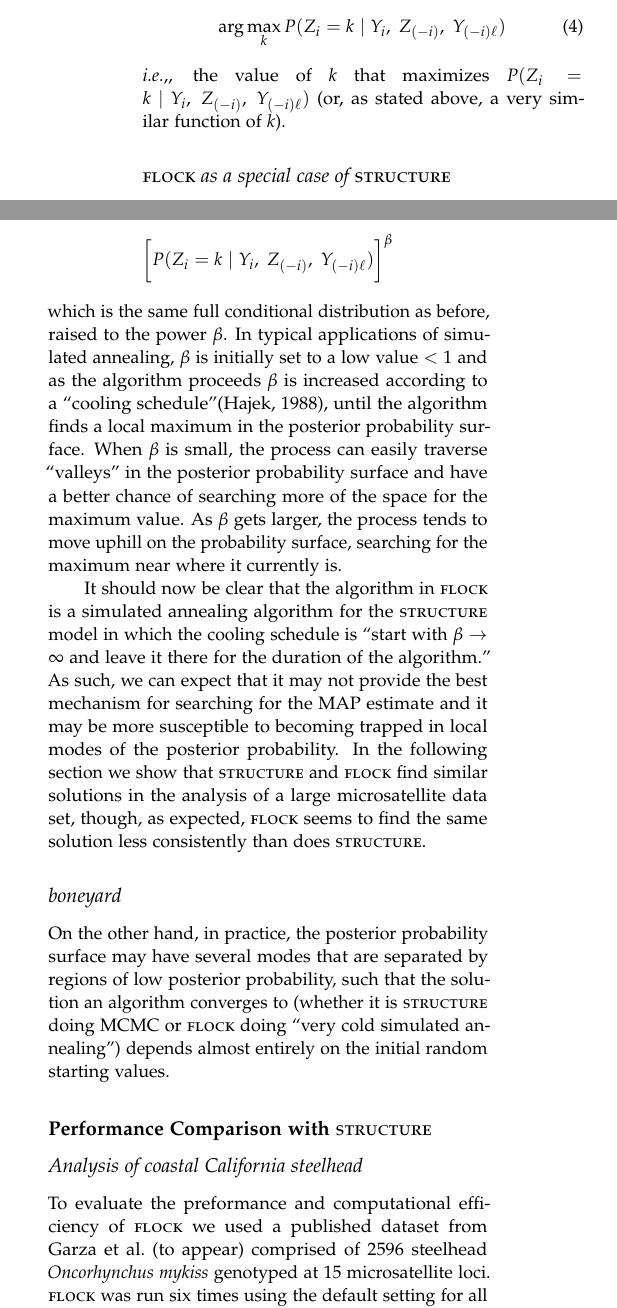
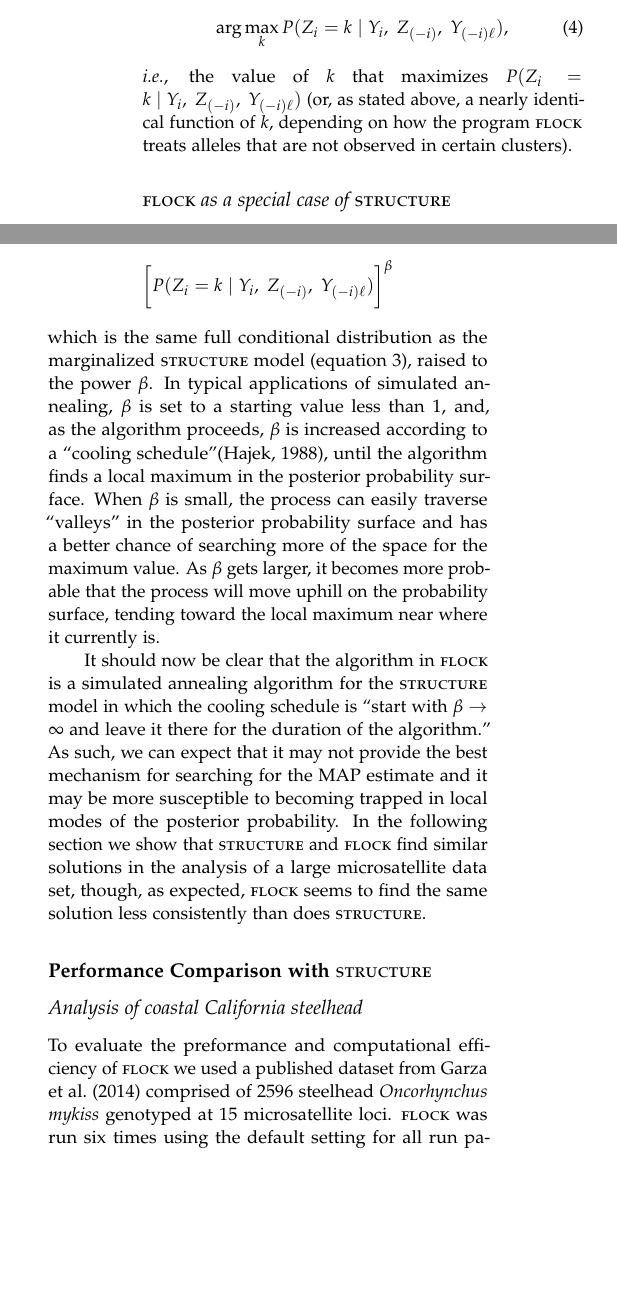
Before and after one commit to eriqande/flock-comment, a LaTeX paper (tex/flock-comment-main.tex, which reads tex/main-body-text.tex): two parts of the columns of page 3 of 7, joined at a grey line, cut so that both start at the same text, the shorter picture padded with empty space. Compiled offline with pdfLaTeX; a missing bibliography style is replaced by a similar one.

Commit message:
Eric edited the intro and Comparison of Methods.

```diff
--- a/tex/main-body-text.tex
+++ b/tex/main-body-text.tex
@@ -202,10 +204,11 @@ P(Z_i=k~|~Y_i, ~Z_{(-i)},~Y_{(-i)\ell})
 and that the updates that
 {\sc flock} makes to each $Z_i$ involve assigning to $Z_i$
 \begin{equation}
-\arg\max_k P(Z_i=k~|~Y_i, ~Z_{(-i)},~Y_{(-i)\ell})
+\arg\max_k P(Z_i=k~|~Y_i, ~Z_{(-i)},~Y_{(-i)\ell}),
 \end{equation}
-\ie, the value of $k$ that maximizes $P(Z_i=k~|~Y_i, ~Z_{(-i)},~Y_{(-i)\ell})$
-(or, as stated above, a very similar function of $k$).
+\ie the value of $k$ that maximizes $P(Z_i=k~|~Y_i, ~Z_{(-i)},~Y_{(-i)\ell})$
+(or, as stated above, a nearly identical function of $k$, depending on how
+the program {\sc flock} treats alleles that are not observed in certain clusters).
 
 
 
@@ -225,15 +228,17 @@ distribution
 \[
 \biggl[P(Z_i=k~|~Y_i, ~Z_{(-i)},~Y_{(-i)\ell})\biggr]^\beta
 \]
-which is the same full conditional distribution as before, raised
+which is the same full conditional distribution as the marginalized {\sc structure}
+model (equation~\ref{eq:fc}), raised
 to the power $\beta$.  In typical applications of simulated annealing,
-$\beta$ is initially set to a low value $<1$ and as the algorithm proceeds
+$\beta$ is set to a starting value less than 1, and, as the algorithm proceeds,
 $\beta$ is increased according to a ``cooling schedule''\citep{Hajek1988}, until
 the algorithm finds a local maximum in the posterior probability surface.
 When $\beta$ is small, the process can easily traverse ``valleys''
-in the posterior probability surface and have a better chance of searching
-more of the space for the maximum value.  As $\beta$ gets larger, the process
-tends to move uphill on the probability surface, searching for the
+in the posterior probability surface and has a better chance of searching
+more of the space for the maximum value.  As $\beta$ gets larger, it becomes
+more probable that the process will
+move uphill on the probability surface, tending toward the local
 maximum near where it currently is.
 
 It should now be clear that the algorithm in {\sc flock} is a simulated annealing
@@ -246,13 +251,8 @@ In the following section we show that {\sc structure} and {\sc flock} find simil
 solutions in the analysis of a large microsatellite data set, though, as expected,
 {\sc flock} seems to find the same solution less consistently than does {\sc structure}.
 
-\subsection*{boneyard}
- On the other hand, in practice, the
-posterior probability surface may have several modes that are separated by regions
-of low posterior probability, such that the solution
-an algorithm converges to (whether it is {\sc structure}  doing MCMC or {\sc flock} doing
-``very cold simulated annealing'') depends almost entirely on the initial random
-starting values.
+
+
 
 
 \section*{Performance Comparison with {\sc structure}}
```
Also changed, not shown: tex/flock-comment.bib (+5 -3 lines), tex/main-body-text.tex (42 more changed lines).
